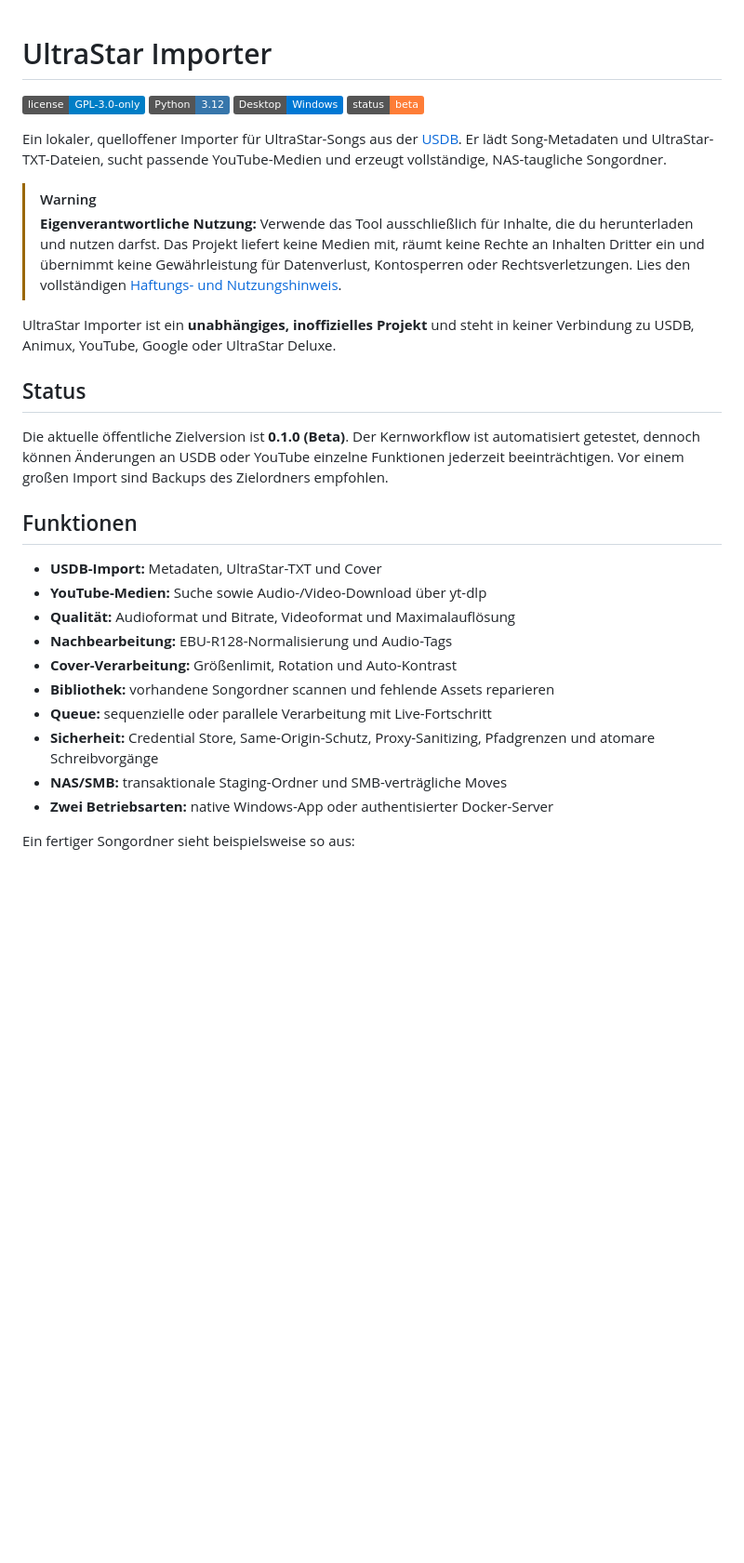
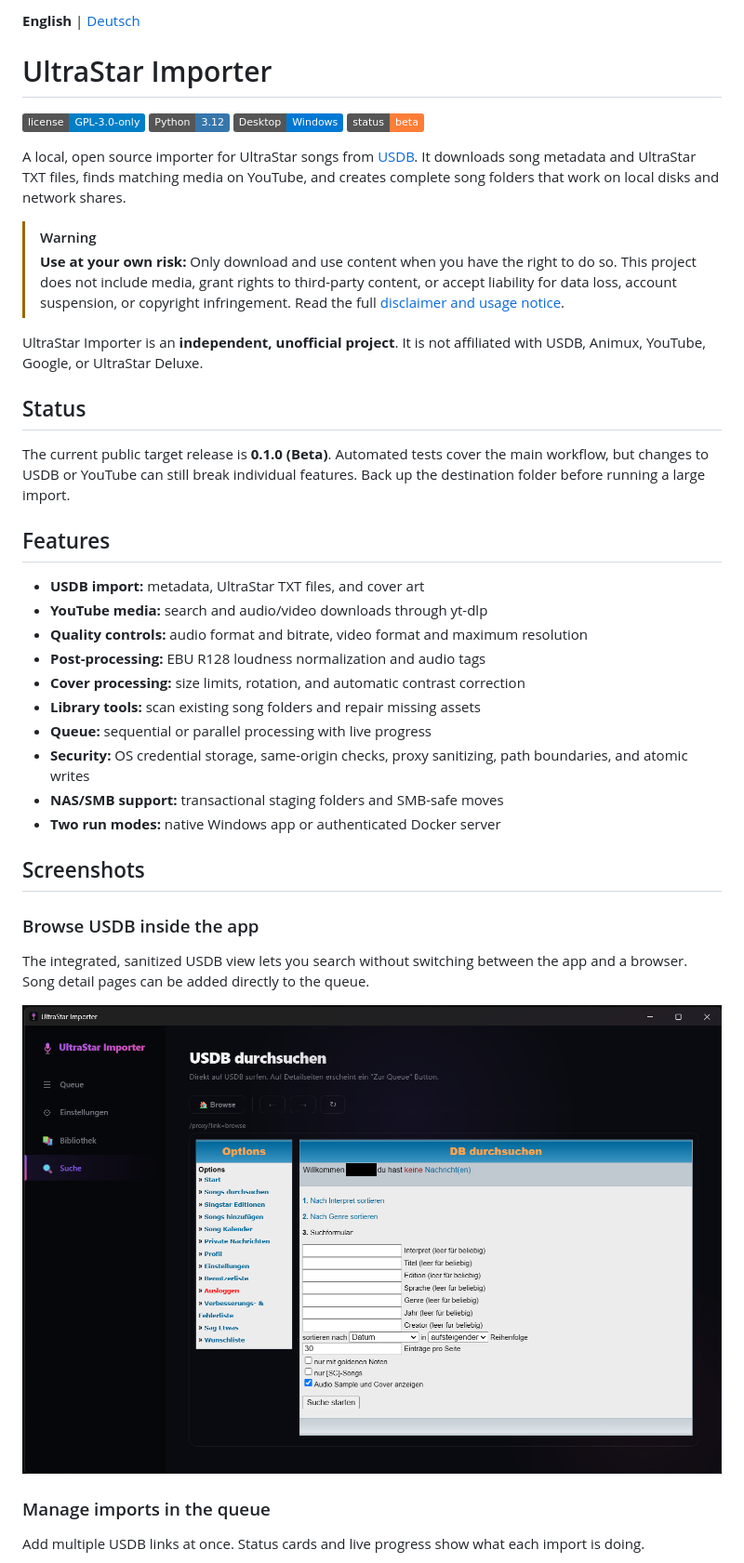
Before and after one commit to nschmidtdev/USDB-Importer, a Markdown page: README.md, the part around one of its changes. Shown at 93% size. Drawn GitHub-style; pictures changed too: docs/images/Suche.png (added); badges without logos; blank space fills up the shorter version.

```diff
--- a/README.md
+++ b/README.md
@@ -1,3 +1,5 @@
+**English** | [Deutsch](README.de.md)
+
 # UltraStar Importer
 
 ![License: GPL-3.0-only](https://img.shields.io/badge/license-GPL--3.0--only-blue.svg)
@@ -5,39 +7,51 @@
 ![Platform](https://img.shields.io/badge/Desktop-Windows-0078D4.svg)
 ![Status](https://img.shields.io/badge/status-beta-orange.svg)
 
-Ein lokaler, quelloffener Importer für UltraStar-Songs aus der
-[USDB](https://usdb.animux.de/). Er lädt Song-Metadaten und UltraStar-TXT-Dateien,
-sucht passende YouTube-Medien und erzeugt vollständige, NAS-taugliche Songordner.
+A local, open source importer for UltraStar songs from
+[USDB](https://usdb.animux.de/). It downloads song metadata and UltraStar TXT
+files, finds matching media on YouTube, and creates complete song folders that
+work on local disks and network shares.
 
 > [!WARNING]
-> **Eigenverantwortliche Nutzung:** Verwende das Tool ausschließlich für
-> Inhalte, die du herunterladen und nutzen darfst. Das Projekt liefert keine
-> Medien mit, räumt keine Rechte an Inhalten Dritter ein und übernimmt keine
-> Gewährleistung für Datenverlust, Kontosperren oder Rechtsverletzungen. Lies
-> den vollständigen [Haftungs- und Nutzungshinweis](DISCLAIMER.md).
+> **Use at your own risk:** Only download and use content when you have the right
+> to do so. This project does not include media, grant rights to third-party
+> content, or accept liability for data loss, account suspension, or copyright
+> infringement. Read the full [disclaimer and usage notice](DISCLAIMER.md).
 
-UltraStar Importer ist ein **unabhängiges, inoffizielles Projekt** und steht in
-keiner Verbindung zu USDB, Animux, YouTube, Google oder UltraStar Deluxe.
+UltraStar Importer is an **independent, unofficial project**. It is not affiliated
+with USDB, Animux, YouTube, Google, or UltraStar Deluxe.
 
 ## Status
 
-Die aktuelle öffentliche Zielversion ist **0.1.0 (Beta)**. Der Kernworkflow ist
-automatisiert getestet, dennoch können Änderungen an USDB oder YouTube einzelne
-Funktionen jederzeit beeinträchtigen. Vor einem großen Import sind Backups des
-Zielordners empfohlen.
+The current public target release is **0.1.0 (Beta)**. Automated tests cover the
+main workflow, but changes to USDB or YouTube can still break individual
+features. Back up the destination folder before running a large import.
 
-## Funktionen
+## Features
 
-- **USDB-Import:** Metadaten, UltraStar-TXT und Cover
-- **YouTube-Medien:** Suche sowie Audio-/Video-Download über yt-dlp
-- **Qualität:** Audioformat und Bitrate, Videoformat und Maximalauflösung
-- **Nachbearbeitung:** EBU-R128-Normalisierung und Audio-Tags
-- **Cover-Verarbeitung:** Größenlimit, Rotation und Auto-Kontrast
-- **Bibliothek:** vorhandene Songordner scannen und fehlende Assets reparieren
-- **Queue:** sequenzielle oder parallele Verarbeitung mit Live-Fortschritt
-- **Sicherheit:** Credential Store, Same-Origin-Schutz, Proxy-Sanitizing,
-  Pfadgrenzen und atomare Schreibvorgänge
-- **NAS/SMB:** transaktionale Staging-Ordner und SMB-verträgliche Moves
-- **Zwei Betriebsarten:** native Windows-App oder authentisierter Docker-Server
+- **USDB import:** metadata, UltraStar TXT files, and cover art
+- **YouTube media:** search and audio/video downloads through yt-dlp
+- **Quality controls:** audio format and bitrate, video format and maximum resolution
+- **Post-processing:** EBU R128 loudness normalization and audio tags
+- **Cover processing:** size limits, rotation, and automatic contrast correction
+- **Library tools:** scan existing song folders and repair missing assets
+- **Queue:** sequential or parallel processing with live progress
+- **Security:** OS credential storage, same-origin checks, proxy sanitizing,
+  path boundaries, and atomic writes
+- **NAS/SMB support:** transactional staging folders and SMB-safe moves
+- **Two run modes:** native Windows app or authenticated Docker server
 
-Ein fertiger Songordner sieht beispielsweise so aus:
+## Screenshots
+
+### Browse USDB inside the app
+
+The integrated, sanitized USDB view lets you search without switching between
+the app and a browser. Song detail pages can be added directly to the queue.
+
+![Integrated USDB search in UltraStar Importer](docs/images/Suche.png)
+
+### Manage imports in the queue
+
+Add multiple USDB links at once. Status cards and live progress show what each
+import is doing.
+
```
Also changed, not shown: other parts of README.md (+105 -101 lines), README.de.md (added, +280 -0 lines), docs/images/Cookie.png (added), docs/images/Queue.png (added).
